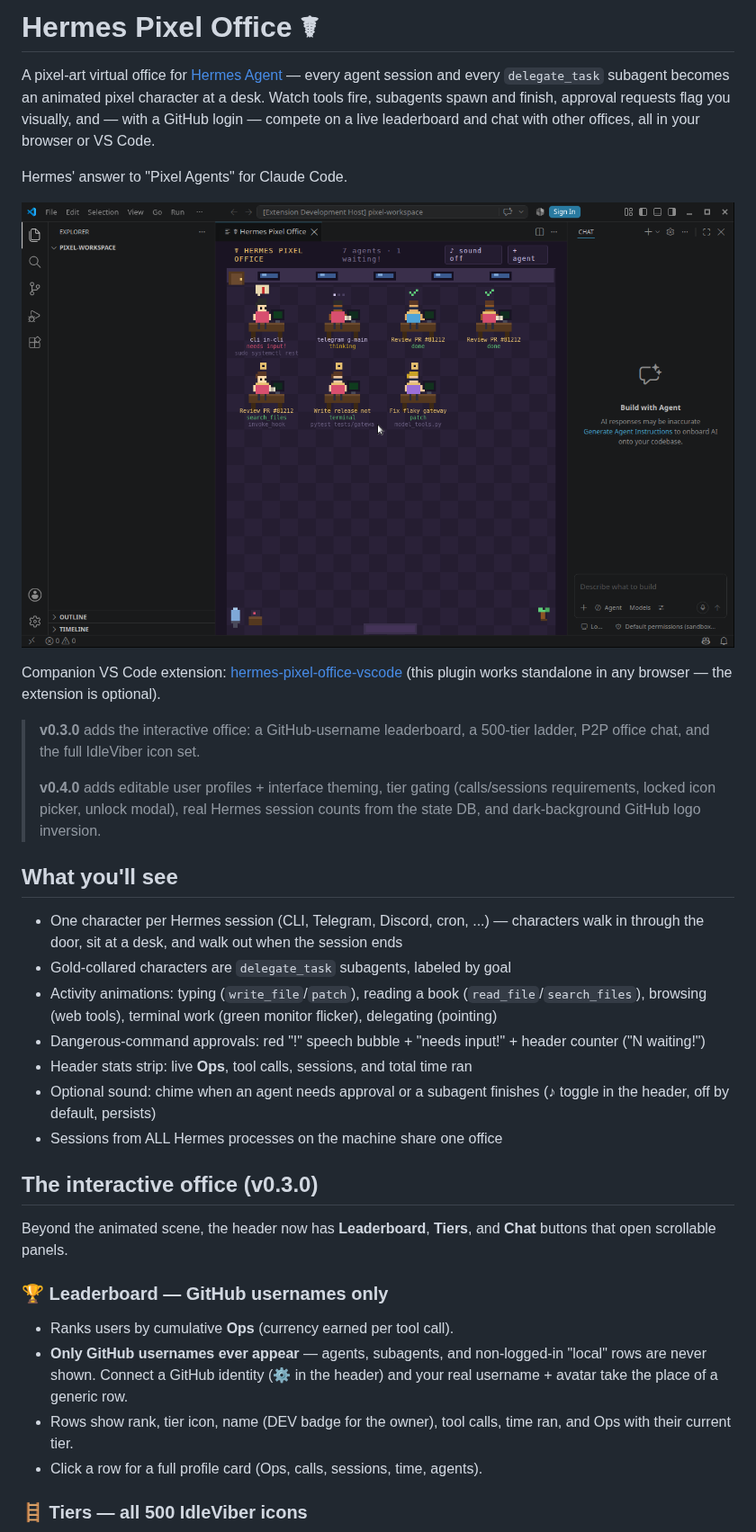
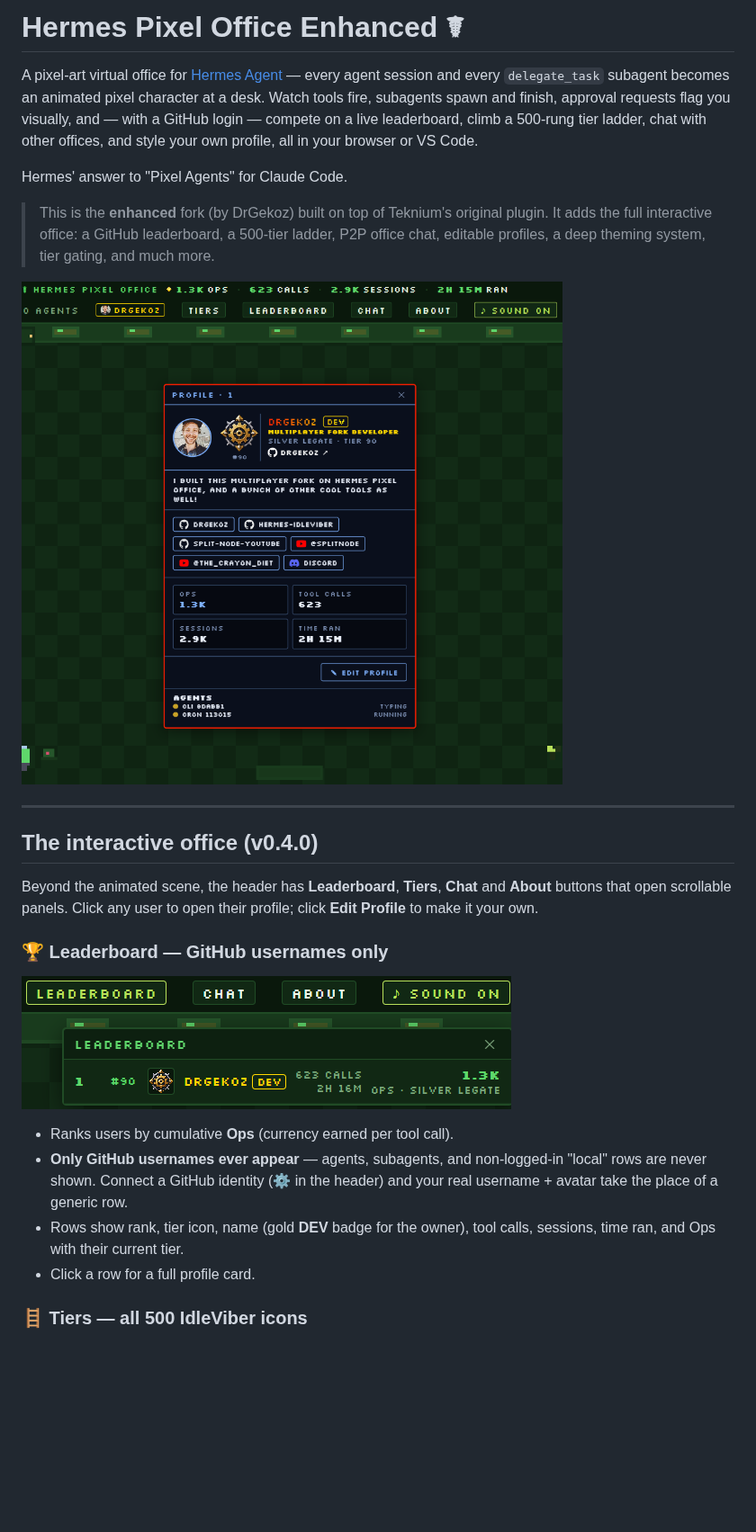
Before and after one commit to DrGekoz/hermes-pixel-office-enhanced, a Markdown page: README.md, the part around one of its changes. Shown at 90% size. GitHub-like rendering; pictures changed too: docs/screenshots/leaderboard.png (added), docs/screenshots/profiles.png (added); blank space fills up the shorter version.

Commit message:
docs: rewrite README for v0.4.0 with screenshot gallery and feature docs

```diff
--- a/README.md
+++ b/README.md
@@ -1,55 +1,40 @@
-# Hermes Pixel Office ☤
+# Hermes Pixel Office Enhanced ☤
 
 A pixel-art virtual office for [Hermes Agent](https://github.com/NousResearch/hermes-agent) —
 every agent session and every `delegate_task` subagent becomes an animated
 pixel character at a desk. Watch tools fire, subagents spawn and finish,
 approval requests flag you visually, and — with a GitHub login — compete on a
-live leaderboard and chat with other offices, all in your browser or VS Code.
+live leaderboard, climb a 500-rung tier ladder, chat with other offices, and
+style your own profile, all in your browser or VS Code.
 
 Hermes' answer to "Pixel Agents" for Claude Code.
 
-![office](screenshot.png)
+> This is the **enhanced** fork (by DrGekoz) built on top of Teknium's original
+> plugin. It adds the full interactive office: a GitHub leaderboard, a 500-tier
+> ladder, P2P office chat, editable profiles, a deep theming system, tier
+> gating, and much more.
 
-Companion VS Code extension: [hermes-pixel-office-vscode](https://github.com/teknium1/hermes-pixel-office-vscode)
-(this plugin works standalone in any browser — the extension is optional).
+![Profiles — the profile popup with rank, tier, bio, links and live agent roster](docs/screenshots/profiles.png)
 
-> **v0.3.0** adds the interactive office: a GitHub-username leaderboard, a
-> 500-tier ladder, P2P office chat, and the full IdleViber icon set.
->
-> **v0.4.0** adds editable user profiles + interface theming, tier gating
-> (calls/sessions requirements, locked icon picker, unlock modal), real Hermes
-> session counts from the state DB, and dark-background GitHub logo inversion.
+---
 
-## What you'll see
+## The interactive office (v0.4.0)
 
-- One character per Hermes session (CLI, Telegram, Discord, cron, ...) —
-  characters walk in through the door, sit at a desk, and walk out when the
-  session ends
-- Gold-collared characters are `delegate_task` subagents, labeled by goal
-- Activity animations: typing (`write_file`/`patch`), reading a book
-  (`read_file`/`search_files`), browsing (web tools), terminal work (green
-  monitor flicker), delegating (pointing)
-- Dangerous-command approvals: red "!" speech bubble + "needs input!" +
-  header counter ("N waiting!")
-- Header stats strip: live **Ops**, tool calls, sessions, and total time ran
-- Optional sound: chime when an agent needs approval or a subagent finishes
-  (♪ toggle in the header, off by default, persists)
-- Sessions from ALL Hermes processes on the machine share one office
-
-## The interactive office (v0.3.0)
-
-Beyond the animated scene, the header now has **Leaderboard**, **Tiers**, and
-**Chat** buttons that open scrollable panels.
+Beyond the animated scene, the header has **Leaderboard**, **Tiers**, **Chat**
+and **About** buttons that open scrollable panels. Click any user to open their
+profile; click **Edit Profile** to make it your own.
 
 ### 🏆 Leaderboard — GitHub usernames only
 
+![Leaderboard](docs/screenshots/leaderboard.png)
+
 - Ranks users by cumulative **Ops** (currency earned per tool call).
 - **Only GitHub usernames ever appear** — agents, subagents, and non-logged-in
-  "local" rows are never shown. Connect a GitHub identity (⚙ in the header)
-  and your real username + avatar take the place of a generic row.
-- Rows show rank, tier icon, name (DEV badge for the owner), tool calls, time
-  ran, and Ops with their current tier.
-- Click a row for a full profile card (Ops, calls, sessions, time, agents).
+  "local" rows are never shown. Connect a GitHub identity (⚙ in the header) and
+  your real username + avatar take the place of a generic row.
+- Rows show rank, tier icon, name (gold **DEV** badge for the owner), tool
+  calls, sessions, time ran, and Ops with their current tier.
+- Click a row for a full profile card.
 
 ### 🪜 Tiers — all 500 IdleViber icons
 
```
Also changed, not shown: other parts of README.md (+61 -6 lines), docs/screenshots/about.png (added), docs/screenshots/chat.png (added), docs/screenshots/edit-profile.png (added), docs/screenshots/tiers.png (added).
